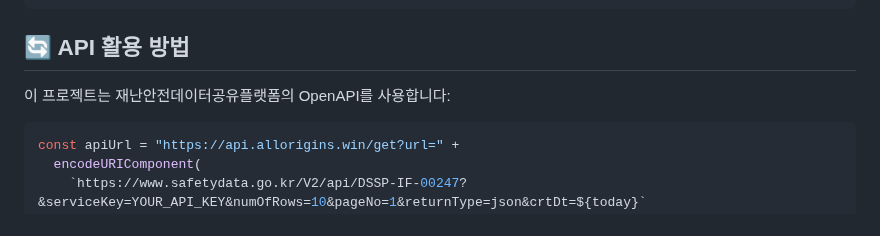
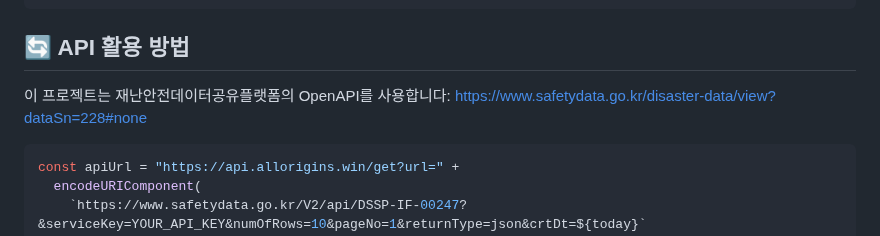
Before and after one commit to ihateundefined/DisasterAlert, a Markdown page: README.md, the part around the change. Rendered like a GitHub page.

````diff
--- a/README.md
+++ b/README.md
@@ -64,7 +64,7 @@ disaster-alert-center/
 
 ## 🔄 API 활용 방법
 
-이 프로젝트는 재난안전데이터공유플랫폼의 OpenAPI를 사용합니다:
+이 프로젝트는 재난안전데이터공유플랫폼의 OpenAPI를 사용합니다: https://www.safetydata.go.kr/disaster-data/view?dataSn=228#none
 
 ```javascript
 const apiUrl = "https://api.allorigins.win/get?url=" +
````
